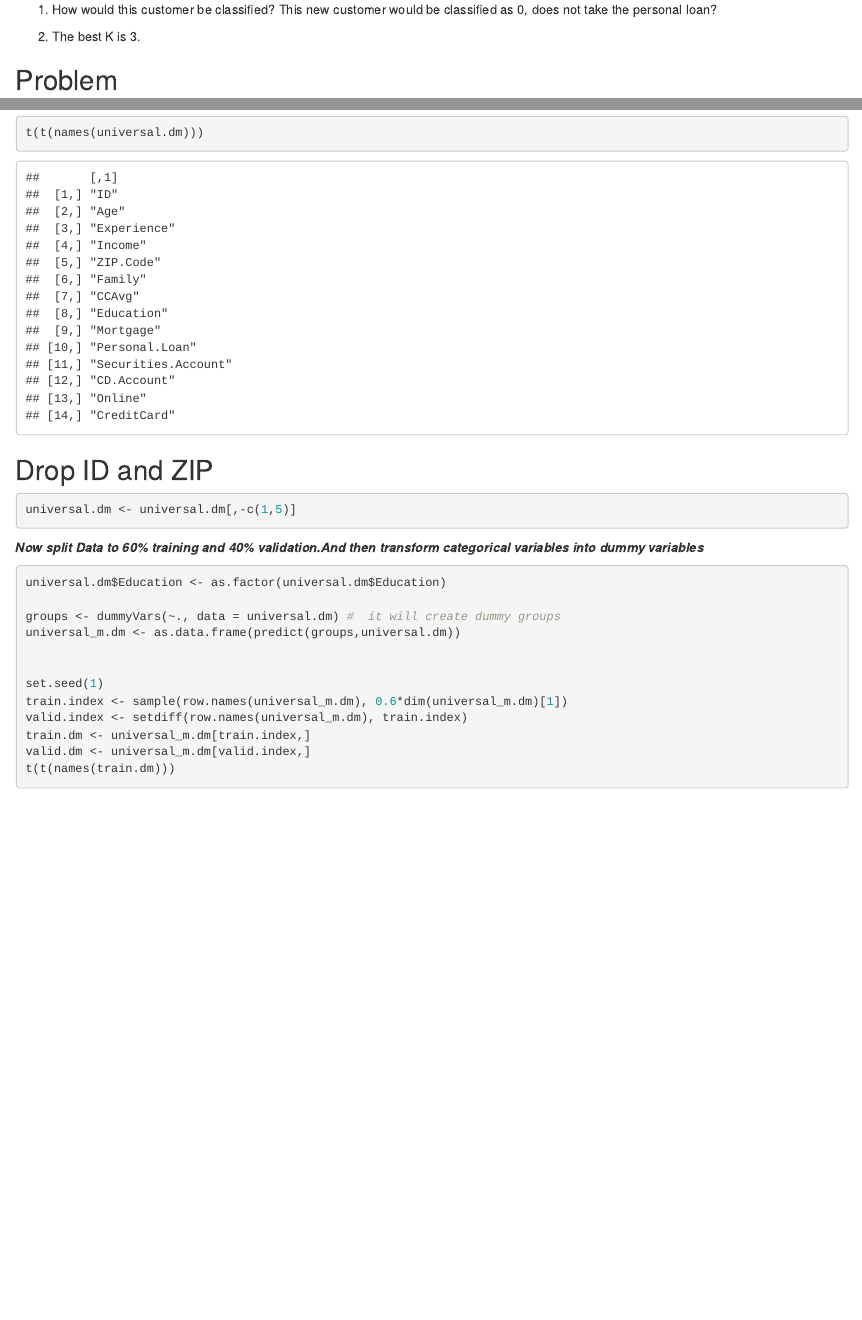
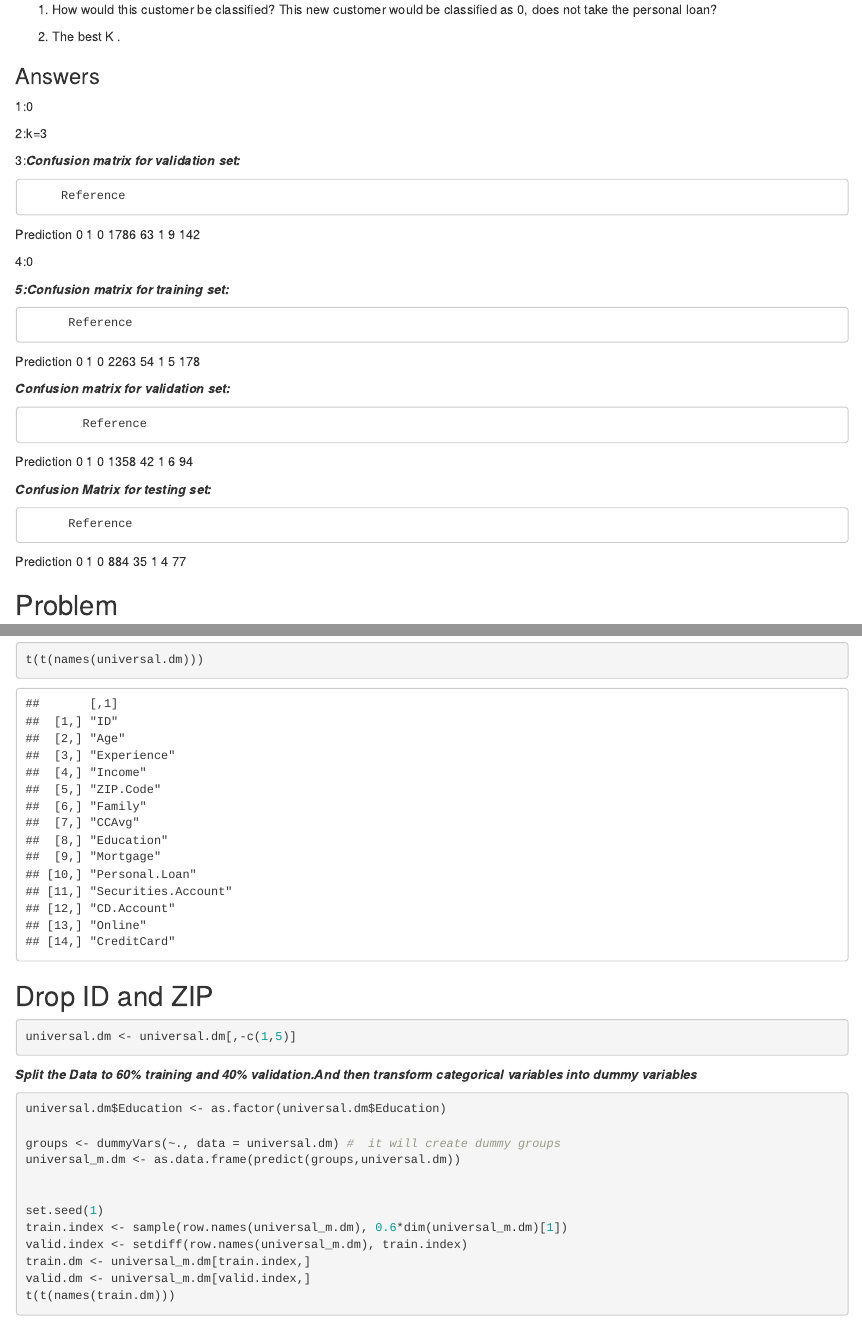
Before and after one commit to dgandi28/64060_dgandi, an R Markdown document (Assignment_2/Assignment_2.Rmd): the page in a window 1100 px wide, from 240 px down, and a second part further down, joined at a grey line. The pictures show the output file Assignment_2/Assignment_2.html that the author committed with the source, opened offline.

Commit message:
Code Change

````diff
--- a/Assignment_2/Assignment_2.Rmd
+++ b/Assignment_2/Assignment_2.Rmd
@@ -3,8 +3,8 @@ title: "64060_Assignment2"
 author: "Durgaprasad Gandi"
 date: "2023-09-29"
 output:
+  html_document: default
   pdf_document: default
-  html_document: default
   word_document: default
 ---
 
@@ -19,7 +19,44 @@ knitr::opts_chunk$set(echo = TRUE)
 
 1. How would this customer be classified? This new customer would be classified as 0, does not take the personal loan?
 
-2. The best K is 3.
+2. The best K .
+
+### Answers
+1:0
+
+2:k=3
+
+3:***Confusion matrix for validation set:***
+
+         Reference
+Prediction    0    1
+         0 1786   63
+         1    9  142
+
+4:0
+
+
+***5:Confusion matrix for training set:***
+
+          Reference
+Prediction    0    1
+         0 2263   54
+         1    5  178
+
+***Confusion matrix for validation set:***
+
+            Reference
+Prediction    0    1
+         0 1358   42
+         1    6   94
+
+
+***Confusion Matrix for testing set:***
+
+          Reference
+Prediction   0   1
+         0 884  35
+         1   4  77
 
 
 ## Problem
@@ -55,7 +92,7 @@ t(t(names(universal.dm)))
 universal.dm <- universal.dm[,-c(1,5)]
 ```
 
-***Now split Data to 60% training and 40% validation.And then transform categorical variables into dummy variables***
+***Split the Data to 60% training and 40% validation.And then transform categorical variables into dummy variables***
 
 ```{r}
 universal.dm$Education <- as.factor(universal.dm$Education)
````
Also changed, not shown: Assignment_2/Assignment_2.html, Assignment_2/Assignment_2.pdf.
